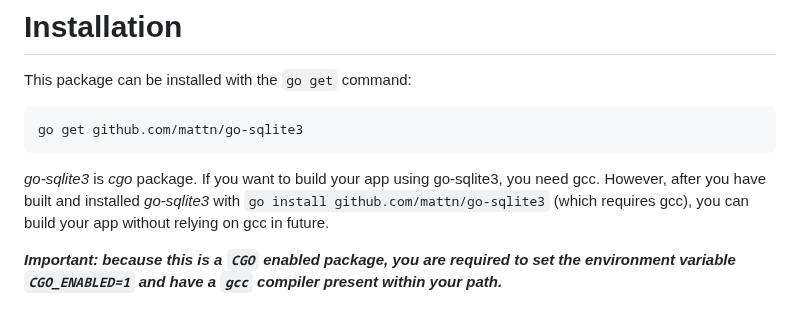
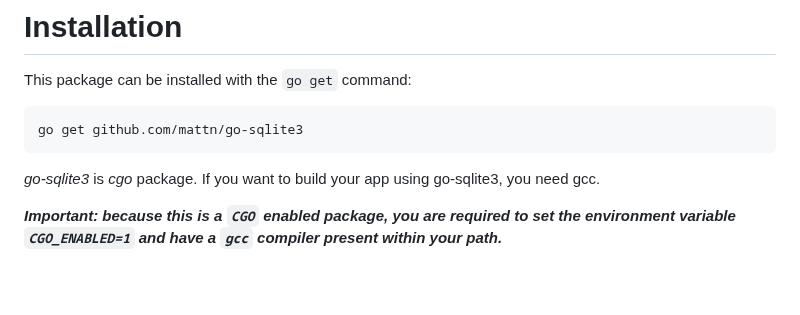
Before and after one commit to mattn/go-sqlite3, a Markdown page: README.md, the part around the change. Rendered like a GitHub page; blank space fills up the shorter version.

Commit message:
Remove suggestion that CGO isn't always needed (#1290)
Fixes #855

```diff
--- a/README.md
+++ b/README.md
@@ -70,7 +70,6 @@ This package can be installed with the `go get` command:
 
 _go-sqlite3_ is *cgo* package.
 If you want to build your app using go-sqlite3, you need gcc.
-However, after you have built and installed _go-sqlite3_ with `go install github.com/mattn/go-sqlite3` (which requires gcc), you can build your app without relying on gcc in future.
 
 ***Important: because this is a `CGO` enabled package, you are required to set the environment variable `CGO_ENABLED=1` and have a `gcc` compiler present within your path.***
 
```
